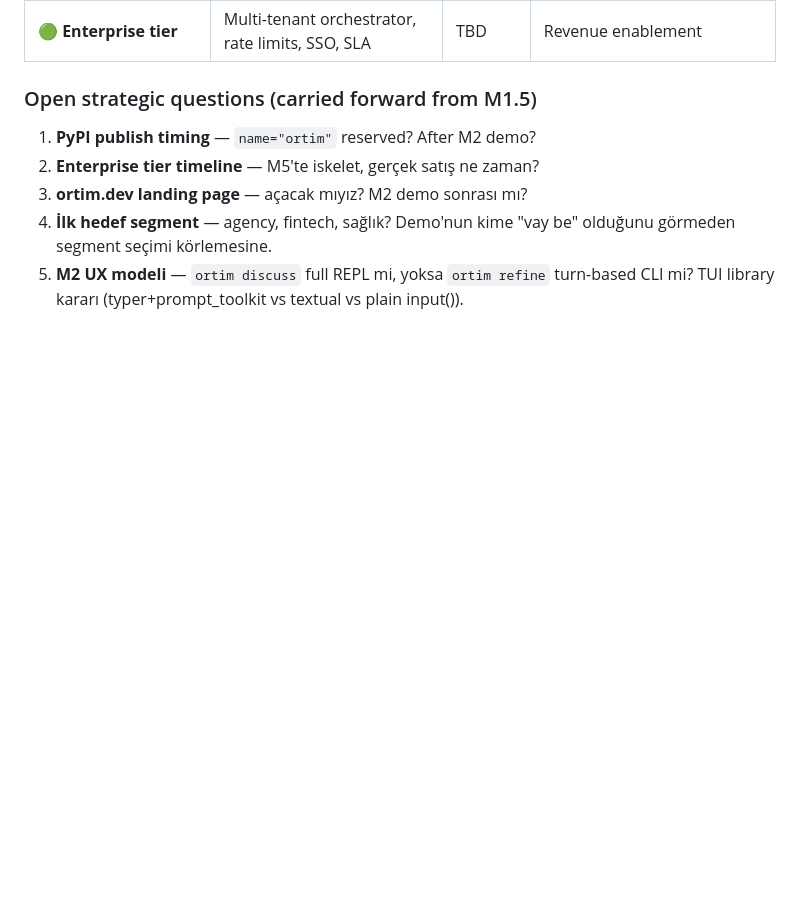
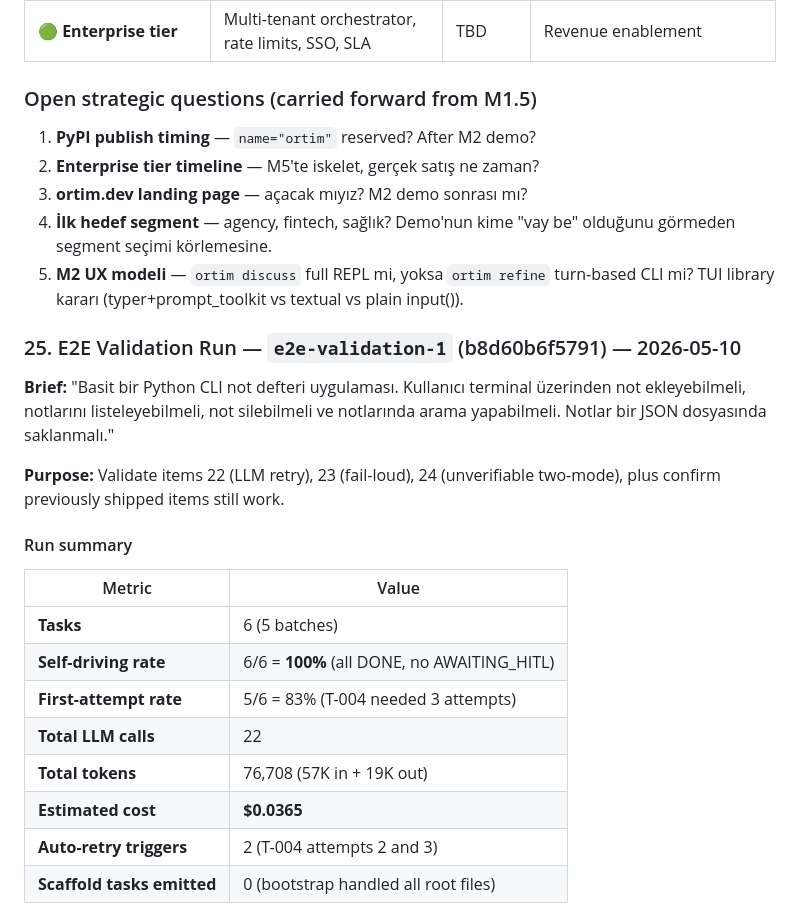
Before and after one commit to orhanurullah/ortim, a Markdown page: tespit.md, the part around one of its changes. GitHub-like rendering; blank space fills up the shorter version.

Commit message:
docs: E2E validation run #25 — 6/6 tasks DONE, 100% self-driving, .0365 total cost

```diff
--- a/tespit.md
+++ b/tespit.md
@@ -1319,3 +1319,23 @@ Conducted a comprehensive code review across the entire runtime: state machine,
 3. **ortim.dev landing page** — açacak mıyız? M2 demo sonrası mı?
 4. **İlk hedef segment** — agency, fintech, sağlık? Demo'nun kime "vay be" olduğunu görmeden segment seçimi körlemesine.
 5. **M2 UX modeli** — `ortim discuss` full REPL mi, yoksa `ortim refine` turn-based CLI mi? TUI library kararı (typer+prompt_toolkit vs textual vs plain input()).
+
+### 25. E2E Validation Run — `e2e-validation-1` (b8d60b6f5791) — 2026-05-10
+
+**Brief:** "Basit bir Python CLI not defteri uygulaması. Kullanıcı terminal üzerinden not ekleyebilmeli, notlarını listeleyebilmeli, not silebilmeli ve notlarında arama yapabilmeli. Notlar bir JSON dosyasında saklanmalı."
+
+**Purpose:** Validate items 22 (LLM retry), 23 (fail-loud), 24 (unverifiable two-mode), plus confirm previously shipped items still work.
+
+#### Run summary
+
+| Metric | Value |
+|---|---|
+| **Tasks** | 6 (5 batches) |
+| **Self-driving rate** | 6/6 = **100%** (all DONE, no AWAITING_HITL) |
+| **First-attempt rate** | 5/6 = 83% (T-004 needed 3 attempts) |
+| **Total LLM calls** | 22 |
+| **Total tokens** | 76,708 (57K in + 19K out) |
+| **Estimated cost** | **$0.0365** |
+| **Auto-retry triggers** | 2 (T-004 attempts 2 and 3) |
+| **Scaffold tasks emitted** | 0 (bootstrap handled all root files) |
+
```
Also changed, not shown: other parts of tespit.md (+33 -0 lines).
